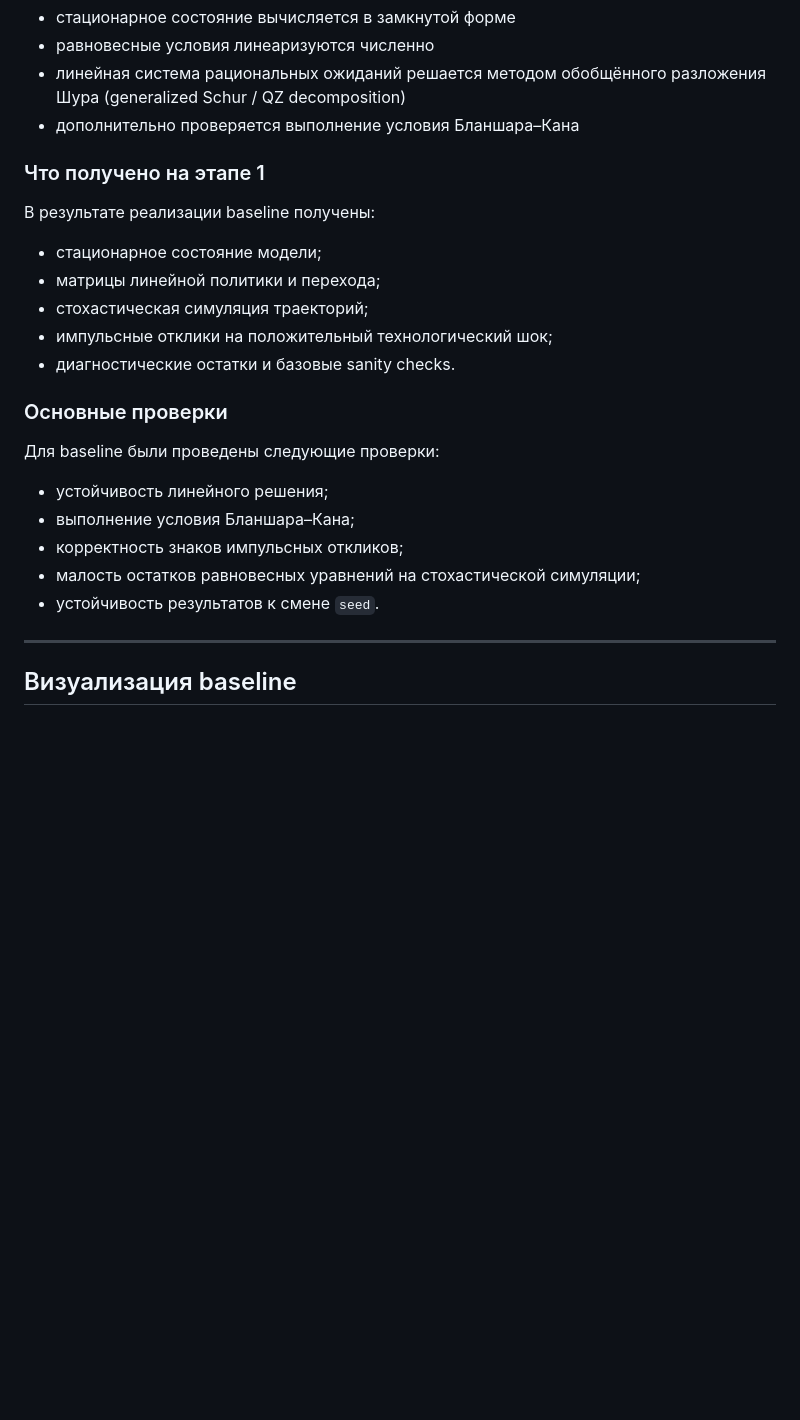
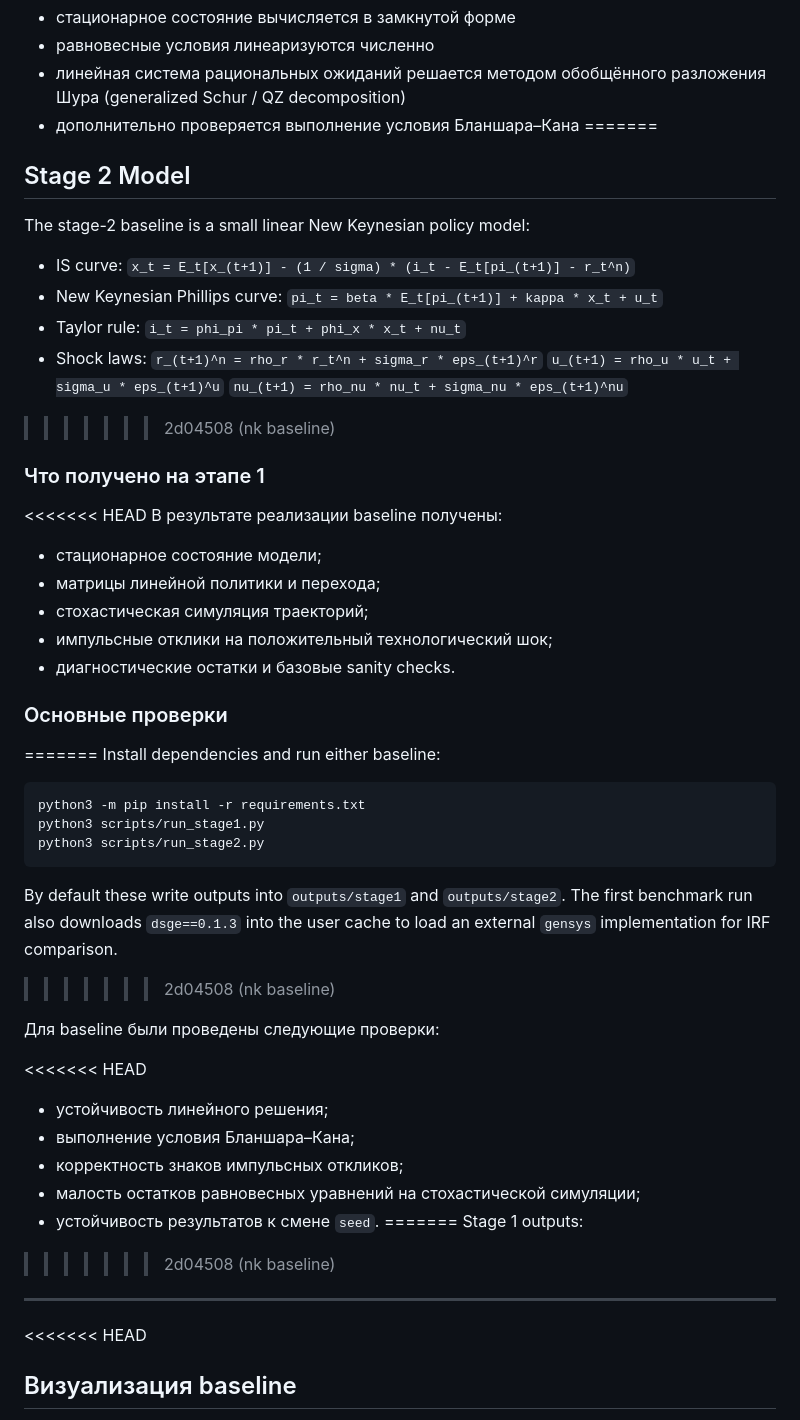
Before and after one commit to polinchikkk/pomdp-hank-policy, a Markdown page: README.md, the part around one of its changes. GitHub-like rendering; blank space fills up the shorter version.

Commit message:
nk model

````diff
--- a/README.md
+++ b/README.md
@@ -41,9 +69,26 @@
 - равновесные условия линеаризуются численно
 - линейная система рациональных ожиданий решается методом обобщённого разложения Шура (generalized Schur / QZ decomposition)
 - дополнительно проверяется выполнение условия Бланшара–Кана
+=======
+## Stage 2 Model
+
+The stage-2 baseline is a small linear New Keynesian policy model:
+
+- IS curve:
+  `x_t = E_t[x_(t+1)] - (1 / sigma) * (i_t - E_t[pi_(t+1)] - r_t^n)`
+- New Keynesian Phillips curve:
+  `pi_t = beta * E_t[pi_(t+1)] + kappa * x_t + u_t`
+- Taylor rule:
+  `i_t = phi_pi * pi_t + phi_x * x_t + nu_t`
+- Shock laws:
+  `r_(t+1)^n = rho_r * r_t^n + sigma_r * eps_(t+1)^r`
+  `u_(t+1) = rho_u * u_t + sigma_u * eps_(t+1)^u`
+  `nu_(t+1) = rho_nu * nu_t + sigma_nu * eps_(t+1)^nu`
+>>>>>>> 2d04508 (nk baseline)
 
 ### Что получено на этапе 1
 
+<<<<<<< HEAD
 В результате реализации baseline получены:
 
 - стационарное состояние модели;
@@ -53,15 +98,32 @@
 - диагностические остатки и базовые sanity checks.
 
 ### Основные проверки
+=======
+Install dependencies and run either baseline:
+
+```bash
+python3 -m pip install -r requirements.txt
+python3 scripts/run_stage1.py
+python3 scripts/run_stage2.py
+```
+
+By default these write outputs into `outputs/stage1` and `outputs/stage2`.
+The first benchmark run also downloads `dsge==0.1.3` into the user cache to load an external `gensys` implementation for IRF comparison.
+>>>>>>> 2d04508 (nk baseline)
 
 Для baseline были проведены следующие проверки:
 
+<<<<<<< HEAD
 - устойчивость линейного решения;
 - выполнение условия Бланшара–Кана;
 - корректность знаков импульсных откликов;
 - малость остатков равновесных уравнений на стохастической симуляции;
 - устойчивость результатов к смене `seed`.
+=======
+Stage 1 outputs:
+>>>>>>> 2d04508 (nk baseline)
 
 ---
 
+<<<<<<< HEAD
 ## Визуализация baseline
````
Also changed, not shown: other parts of README.md (+53 -0 lines).
